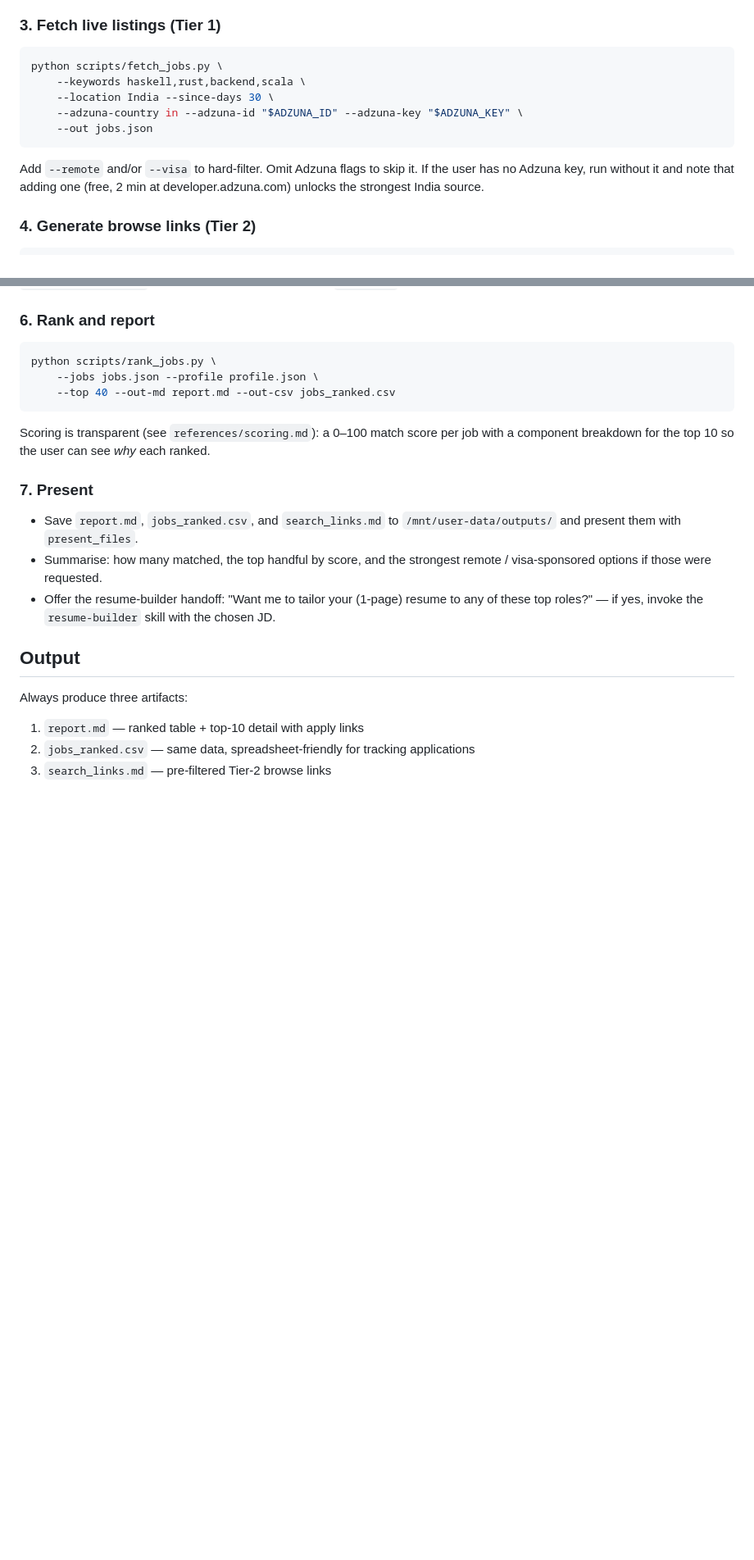
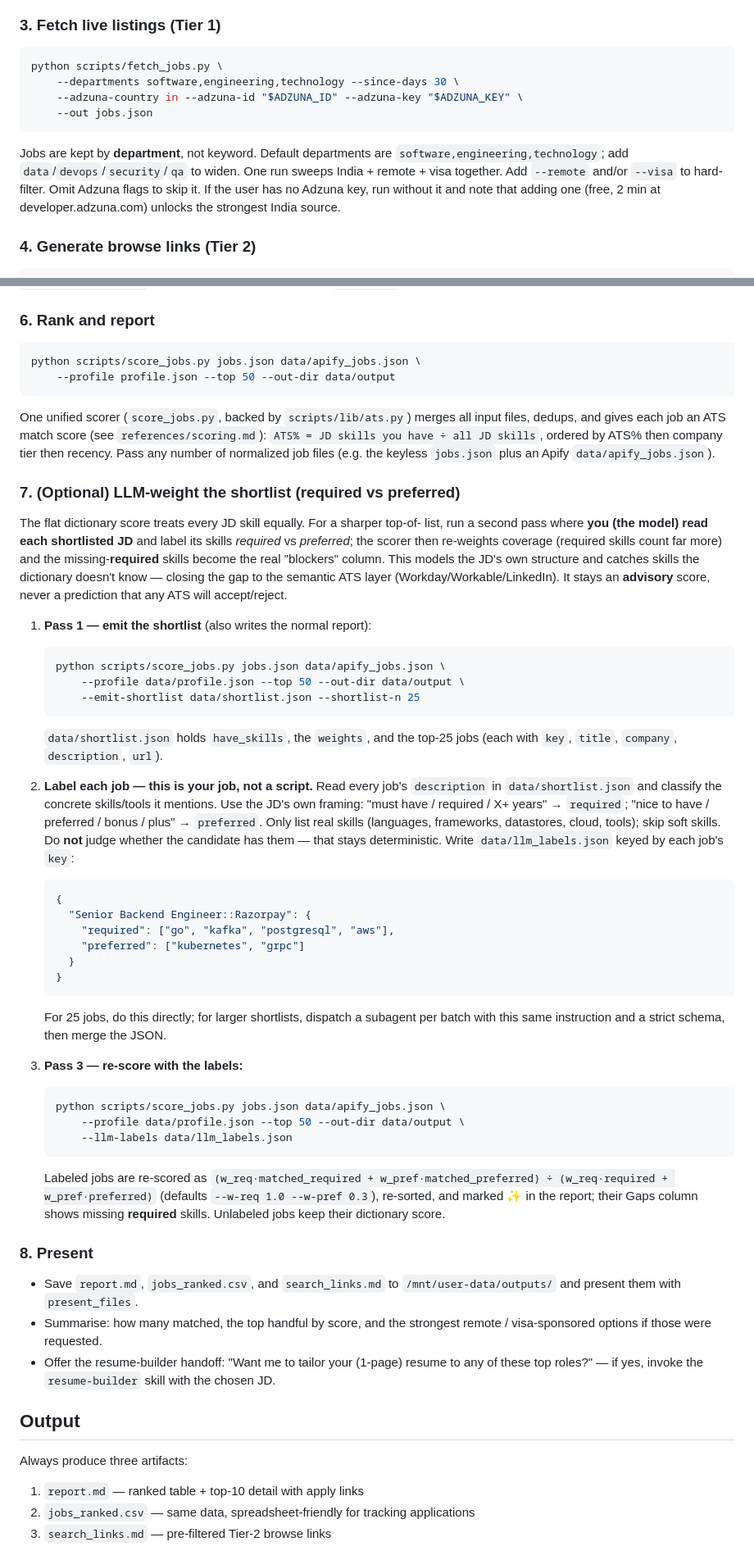
Before and after one commit to ROHIT-43/Job-Hunter, a Markdown page: SKILL.md, 2 parts joined by grey strips. Shown at 82% size. Drawn GitHub-style; blank space fills up the shorter version.

````diff
--- a/SKILL.md
+++ b/SKILL.md
@@ -66,13 +68,15 @@ Map the user's intent to sources (full catalog in `references/sources.md`):
 
 ```bash
 python scripts/fetch_jobs.py \
-    --keywords haskell,rust,backend,scala \
-    --location India --since-days 30 \
+    --departments software,engineering,technology --since-days 30 \
     --adzuna-country in --adzuna-id "$ADZUNA_ID" --adzuna-key "$ADZUNA_KEY" \
     --out jobs.json
 ```
 
-Add `--remote` and/or `--visa` to hard-filter. Omit Adzuna flags to skip it.
+Jobs are kept by **department**, not keyword. Default departments are
+`software,engineering,technology`; add `data`/`devops`/`security`/`qa` to widen.
+One run sweeps India + remote + visa together. Add `--remote` and/or `--visa`
+to hard-filter. Omit Adzuna flags to skip it.
 If the user has no Adzuna key, run without it and note that adding one (free,
 2 min at developer.adzuna.com) unlocks the strongest India source.
 
@@ -104,15 +108,67 @@ merge the actor's rows into `jobs.json` in the normalized schema before ranking.
 ### 6. Rank and report
 
 ```bash
-python scripts/rank_jobs.py \
-    --jobs jobs.json --profile profile.json \
-    --top 40 --out-md report.md --out-csv jobs_ranked.csv
+python scripts/score_jobs.py jobs.json data/apify_jobs.json \
+    --profile profile.json --top 50 --out-dir data/output
 ```
 
-Scoring is transparent (see `references/scoring.md`): a 0–100 match score per job
-with a component breakdown for the top 10 so the user can see *why* each ranked.
+One unified scorer (`score_jobs.py`, backed by `scripts/lib/ats.py`) merges all
+input files, dedups, and gives each job an ATS match score (see
+`references/scoring.md`): `ATS% = JD skills you have ÷ all JD skills`, ordered by
+ATS% then company tier then recency. Pass any number of normalized job files
+(e.g. the keyless `jobs.json` plus an Apify `data/apify_jobs.json`).
 
-### 7. Present
+### 7. (Optional) LLM-weight the shortlist (required vs preferred)
+
+The flat dictionary score treats every JD skill equally. For a sharper top-of-
+list, run a second pass where **you (the model) read each shortlisted JD** and
+label its skills *required* vs *preferred*; the scorer then re-weights coverage
+(required skills count far more) and the missing-**required** skills become the
+real "blockers" column. This models the JD's own structure and catches skills
+the dictionary doesn't know — closing the gap to the semantic ATS layer
+(Workday/Workable/LinkedIn). It stays an **advisory** score, never a prediction
+that any ATS will accept/reject.
+
+1. **Pass 1 — emit the shortlist** (also writes the normal report):
+   ```bash
+   python scripts/score_jobs.py jobs.json data/apify_jobs.json \
+       --profile data/profile.json --top 50 --out-dir data/output \
+       --emit-shortlist data/shortlist.json --shortlist-n 25
+   ```
+   `data/shortlist.json` holds `have_skills`, the `weights`, and the top-25 jobs
+   (each with `key`, `title`, `company`, `description`, `url`).
+
+2. **Label each job — this is your job, not a script.** Read every job's
+   `description` in `data/shortlist.json` and classify the concrete skills/tools
+   it mentions. Use the JD's own framing: "must have / required / X+ years" →
+   `required`; "nice to have / preferred / bonus / plus" → `preferred`. Only
+   list real skills (languages, frameworks, datastores, cloud, tools); skip soft
+   skills. Do **not** judge whether the candidate has them — that stays
+   deterministic. Write `data/llm_labels.json` keyed by each job's `key`:
+   ```json
+   {
+     "Senior Backend Engineer::Razorpay": {
+       "required": ["go", "kafka", "postgresql", "aws"],
+       "preferred": ["kubernetes", "grpc"]
+     }
+   }
+   ```
+   For 25 jobs, do this directly; for larger shortlists, dispatch a subagent per
+   batch with this same instruction and a strict schema, then merge the JSON.
+
+3. **Pass 3 — re-score with the labels:**
+   ```bash
+   python scripts/score_jobs.py jobs.json data/apify_jobs.json \
+       --profile data/profile.json --top 50 --out-dir data/output \
+       --llm-labels data/llm_labels.json
+   ```
+   Labeled jobs are re-scored as
+   `(w_req·matched_required + w_pref·matched_preferred) ÷ (w_req·required +
+   w_pref·preferred)` (defaults `--w-req 1.0 --w-pref 0.3`), re-sorted, and
+   marked ✨ in the report; their Gaps column shows missing **required** skills.
+   Unlabeled jobs keep their dictionary score.
+
+### 8. Present
 
 - Save `report.md`, `jobs_ranked.csv`, and `search_links.md` to
   `/mnt/user-data/outputs/` and present them with `present_files`.
````
Also changed, not shown: other parts of SKILL.md (+6 -4 lines).
